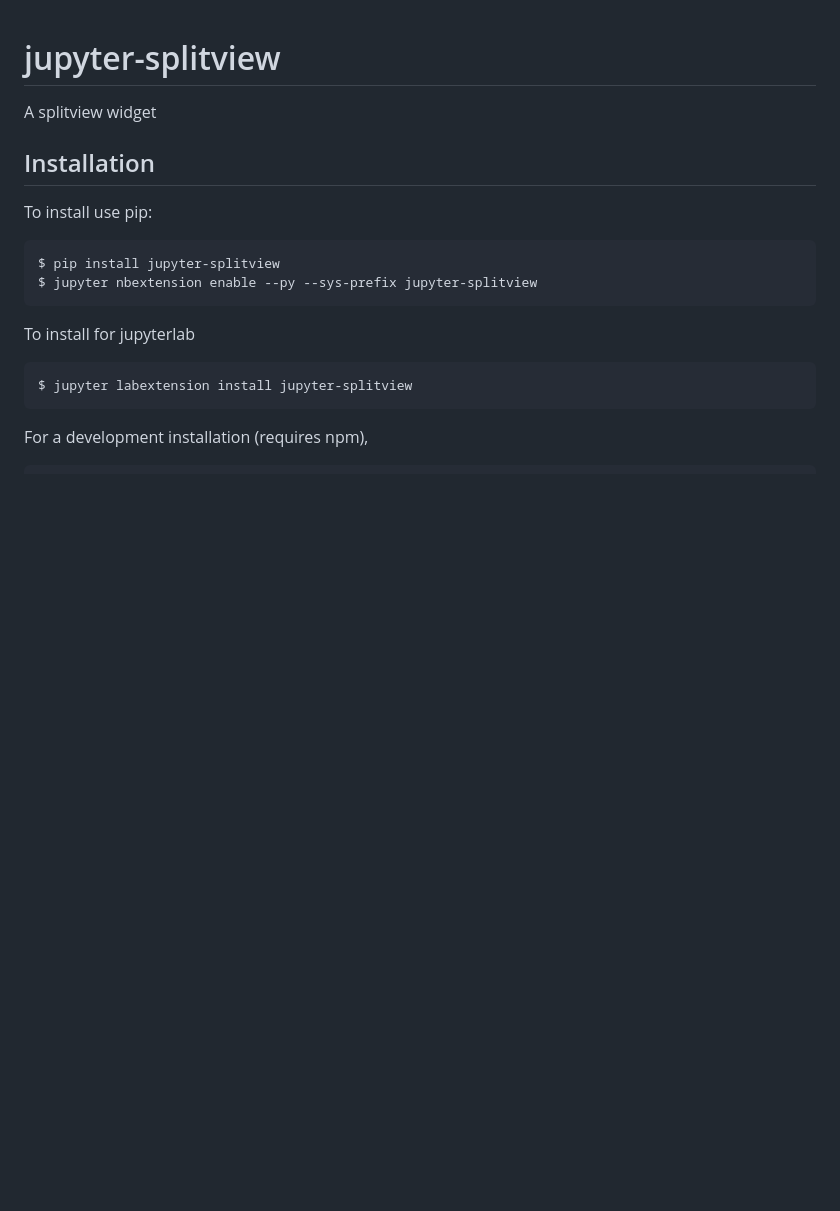
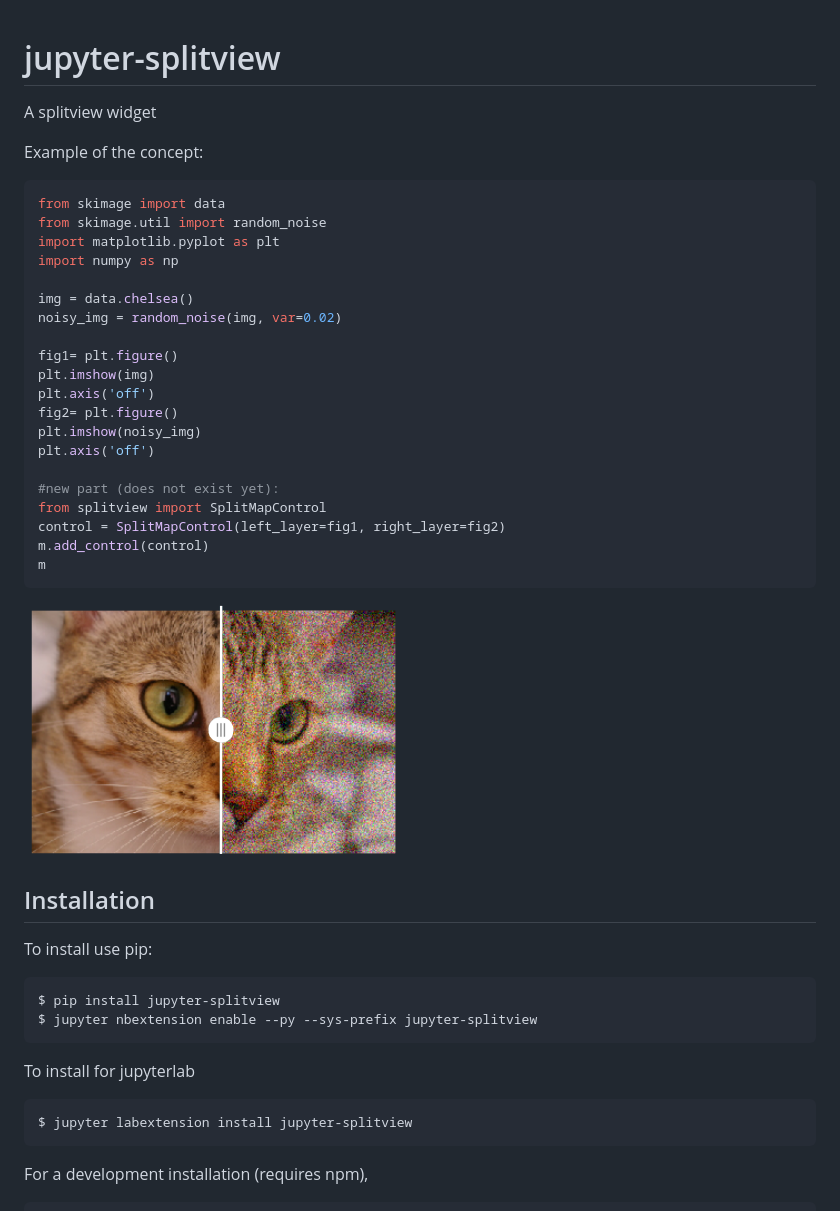
Before and after one commit to Octoframes/jupyter_compare_view, a Markdown page: README.md, the part around the change. GitHub-like rendering; pictures changed too: concept_image.png (added); blank space fills up the shorter version.

````diff
--- a/README.md
+++ b/README.md
@@ -2,6 +2,31 @@ jupyter-splitview
 ===============================
 
 A splitview widget
+
+Example of the concept:
+```python
+from skimage import data
+from skimage.util import random_noise
+import matplotlib.pyplot as plt
+import numpy as np
+
+img = data.chelsea()
+noisy_img = random_noise(img, var=0.02)
+
+fig1= plt.figure()
+plt.imshow(img)
+plt.axis('off')
+fig2= plt.figure()
+plt.imshow(noisy_img)
+plt.axis('off')
+
+#new part (does not exist yet):
+from splitview import SplitMapControl
+control = SplitMapControl(left_layer=fig1, right_layer=fig2)
+m.add_control(control)
+m
+```
+![](concept_image.png)
 
 Installation
 ------------
````
